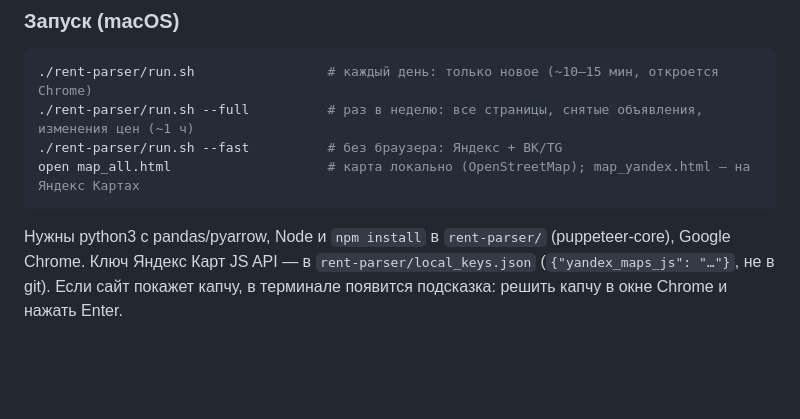
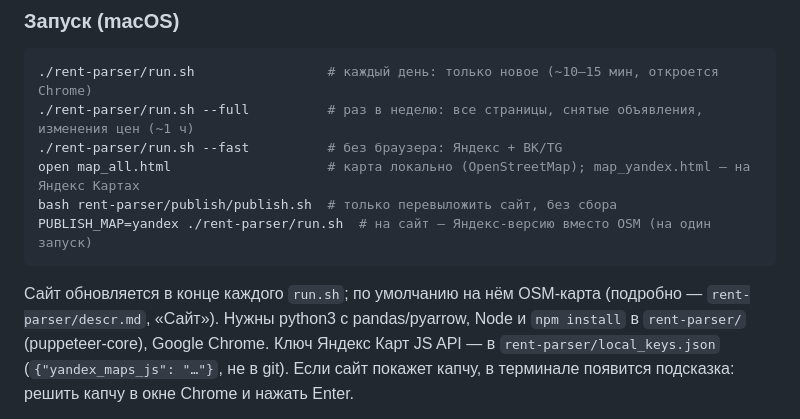
Before and after one commit to rapulse/student-ekt, a Markdown page: README.md, the part around the change. Drawn GitHub-style; blank space fills up the shorter version.

Commit message:
Документация: как обновлять и выкладывать сайт, PUBLISH_MAP
Co-Authored-By: Claude Opus 5.5 <noreply@anthropic.com>

````diff
--- a/README.md
+++ b/README.md
@@ -128,7 +128,10 @@ map_all.html (OpenStreetMap) · map_yandex.html (Яндекс Карты) → Gi
 ./rent-parser/run.sh --full          # раз в неделю: все страницы, снятые объявления, изменения цен (~1 ч)
 ./rent-parser/run.sh --fast          # без браузера: Яндекс + ВК/TG
 open map_all.html                    # карта локально (OpenStreetMap); map_yandex.html — на Яндекс Картах
+bash rent-parser/publish/publish.sh  # только перевыложить сайт, без сбора
+PUBLISH_MAP=yandex ./rent-parser/run.sh  # на сайт — Яндекс-версию вместо OSM (на один запуск)
 ```
+Сайт обновляется в конце каждого `run.sh`; по умолчанию на нём OSM-карта (подробно — `rent-parser/descr.md`, «Сайт»).
 Нужны python3 с pandas/pyarrow, Node и `npm install` в `rent-parser/` (puppeteer-core), Google Chrome.
 Ключ Яндекс Карт JS API — в `rent-parser/local_keys.json` (`{"yandex_maps_js": "…"}`, не в git).
 Если сайт покажет капчу, в терминале появится подсказка: решить капчу в окне Chrome и нажать Enter.
````
Also changed, not shown: CLAUDE.md (+3 -0 lines), rent-parser/descr.md (+20 -7 lines).
